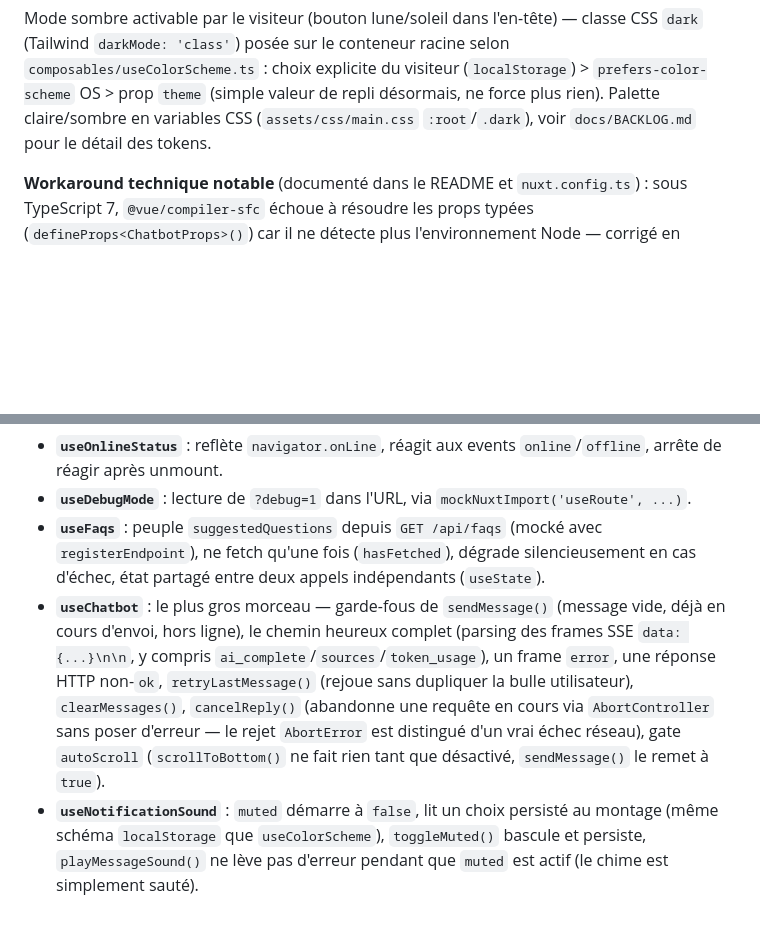
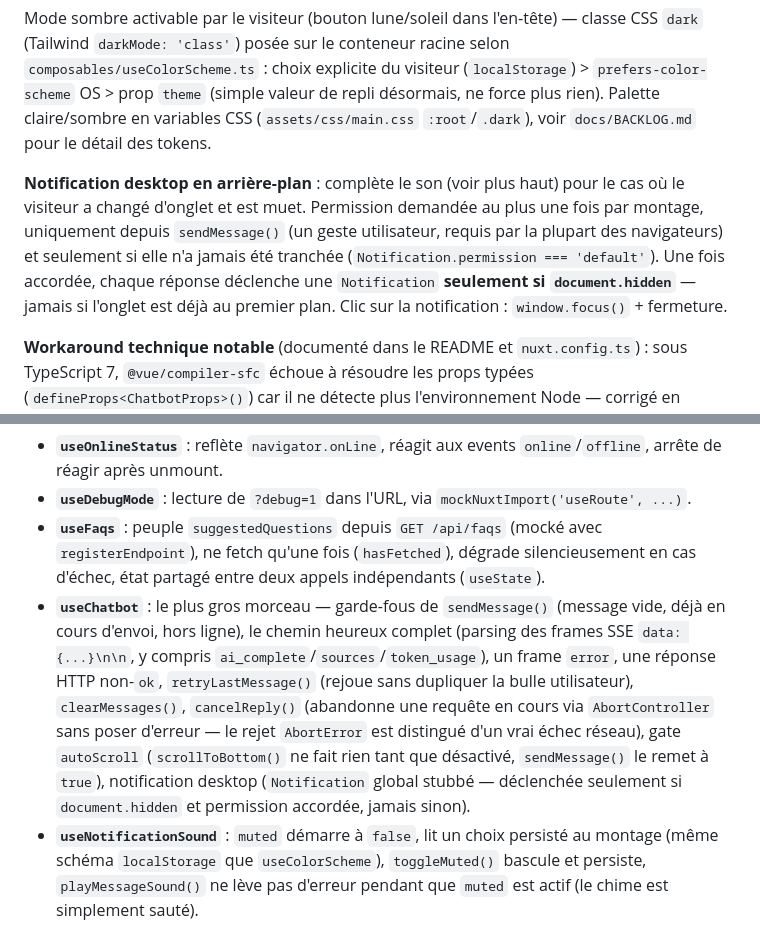
Before and after one commit to maximejolivet/chatbot-skills-ia, a Markdown page: docs/frontend/SPECIFICATION.md, 2 parts joined by grey strips. Drawn GitHub-style; blank space fills up the shorter version.

```diff
--- a/docs/frontend/SPECIFICATION.md
+++ b/docs/frontend/SPECIFICATION.md
@@ -141,6 +141,8 @@ Pas de sélecteur d'agent dans l'UI : l'agent est choisi **automatiquement** par
 **Raccourcis clavier** : Entrée envoie le message (`onInputKeydown`, `e.preventDefault()` + `sendMessage()` — un `<textarea>` ne soumet jamais son formulaire sur Entrée, contrairement à l'ancien `<input type="text">` à une ligne), Maj+Entrée insère un saut de ligne. Échap ferme la couche la plus au premier plan, dans l'ordre : sélecteur d'emoji ouvert → mode plein écran → sinon, si une génération est en cours (`isLoading`), l'annule (`cancelReply()` de `useChatbot`, `AbortController` sur le `fetch` du flux SSE — voir §5.1). `/` ramène le focus dans le champ de saisie depuis n'importe où dans la page (`isTypingTarget` évite de voler un `/` tapé légitimement dans un champ déjà actif — le message, la recherche d'emoji…). Écouteurs posés sur `window` (Échap, `/`) à `onMounted`/retirés à `onBeforeUnmount`. Le champ reçoit aussi le focus automatiquement au montage (widget ouvert ou page `/chat` chargée) et après chaque envoi (`focusInput()`, y compris via clic sur le bouton d'envoi — Entrée ne perd jamais le focus par elle-même).
 
 Mode sombre activable par le visiteur (bouton lune/soleil dans l'en-tête) — classe CSS `dark` (Tailwind `darkMode: 'class'`) posée sur le conteneur racine selon `composables/useColorScheme.ts` : choix explicite du visiteur (`localStorage`) > `prefers-color-scheme` OS > prop `theme` (simple valeur de repli désormais, ne force plus rien). Palette claire/sombre en variables CSS (`assets/css/main.css` `:root`/`.dark`), voir `docs/BACKLOG.md` pour le détail des tokens.
+
+**Notification desktop en arrière-plan** : complète le son (voir plus haut) pour le cas où le visiteur a changé d'onglet et est muet. Permission demandée au plus une fois par montage, uniquement depuis `sendMessage()` (un geste utilisateur, requis par la plupart des navigateurs) et seulement si elle n'a jamais été tranchée (`Notification.permission === 'default'`). Une fois accordée, chaque réponse déclenche une `Notification` **seulement si `document.hidden`** — jamais si l'onglet est déjà au premier plan. Clic sur la notification : `window.focus()` + fermeture.
 
 **Workaround technique notable** (documenté dans le README et `nuxt.config.ts`) : sous TypeScript 7, `@vue/compiler-sfc` échoue à résoudre les props typées (`defineProps<ChatbotProps>()`) car il ne détecte plus l'environnement Node — corrigé en injectant manuellement le module `fs` de Node dans la config Vite (`vite.vue.script.fs`).
 
@@ -319,7 +321,7 @@ Couverture actuelle — composables uniquement, pas de test de composant `.vue`
 - **`useOnlineStatus`** : reflète `navigator.onLine`, réagit aux events `online`/`offline`, arrête de réagir après unmount.
 - **`useDebugMode`** : lecture de `?debug=1` dans l'URL, via `mockNuxtImport('useRoute', ...)`.
 - **`useFaqs`** : peuple `suggestedQuestions` depuis `GET /api/faqs` (mocké avec `registerEndpoint`), ne fetch qu'une fois (`hasFetched`), dégrade silencieusement en cas d'échec, état partagé entre deux appels indépendants (`useState`).
-- **`useChatbot`** : le plus gros morceau — garde-fous de `sendMessage()` (message vide, déjà en cours d'envoi, hors ligne), le chemin heureux complet (parsing des frames SSE `data: {...}\n\n`, y compris `ai_complete`/`sources`/`token_usage`), un frame `error`, une réponse HTTP non-`ok`, `retryLastMessage()` (rejoue sans dupliquer la bulle utilisateur), `clearMessages()`, `cancelReply()` (abandonne une requête en cours via `AbortController` sans poser d'erreur — le rejet `AbortError` est distingué d'un vrai échec réseau), gate `autoScroll` (`scrollToBottom()` ne fait rien tant que désactivé, `sendMessage()` le remet à `true`).
+- **`useChatbot`** : le plus gros morceau — garde-fous de `sendMessage()` (message vide, déjà en cours d'envoi, hors ligne), le chemin heureux complet (parsing des frames SSE `data: {...}\n\n`, y compris `ai_complete`/`sources`/`token_usage`), un frame `error`, une réponse HTTP non-`ok`, `retryLastMessage()` (rejoue sans dupliquer la bulle utilisateur), `clearMessages()`, `cancelReply()` (abandonne une requête en cours via `AbortController` sans poser d'erreur — le rejet `AbortError` est distingué d'un vrai échec réseau), gate `autoScroll` (`scrollToBottom()` ne fait rien tant que désactivé, `sendMessage()` le remet à `true`), notification desktop (`Notification` global stubbé — déclenchée seulement si `document.hidden` et permission accordée, jamais sinon).
 - **`useNotificationSound`** : `muted` démarre à `false`, lit un choix persisté au montage (même schéma `localStorage` que `useColorScheme`), `toggleMuted()` bascule et persiste, `playMessageSound()` ne lève pas d'erreur pendant que `muted` est actif (le chime est simplement sauté).
 
 Deux techniques de mock spécifiques à connaître avant d'y toucher :
```
Also changed, not shown: docs/BACKLOG.md (+11 -0 lines).
